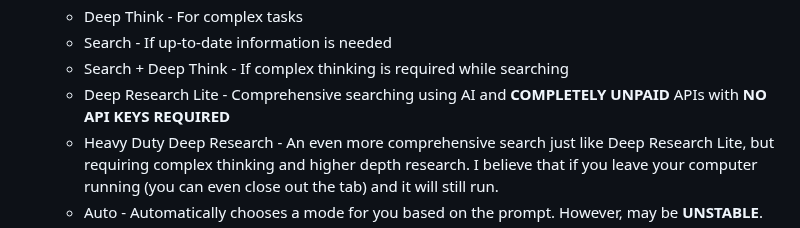
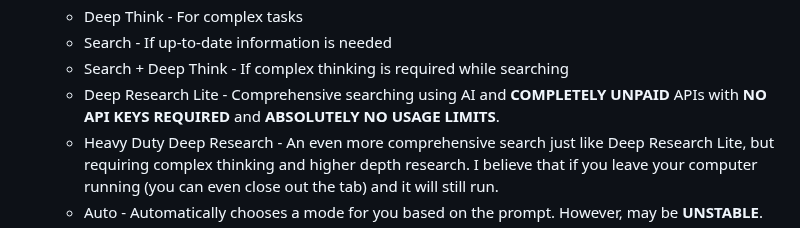
Before and after one commit to crazystuffxyz/Crazy-Deep-Research-GPT, a Markdown page: README.md, the part around the change. GitHub-like rendering.

```diff
--- a/README.md
+++ b/README.md
@@ -36,7 +36,7 @@ This AI may generate inaccurate or misleading information. Do **not** rely on it
   - Deep Think - For complex tasks
   - Search - If up-to-date information is needed
   - Search + Deep Think - If complex thinking is required while searching
-  - Deep Research Lite - Comprehensive searching using AI and <strong>COMPLETELY UNPAID</strong> APIs with <strong>NO API KEYS REQUIRED</strong>
+  - Deep Research Lite - Comprehensive searching using AI and <strong>COMPLETELY UNPAID</strong> APIs with <strong>NO API KEYS REQUIRED</strong> and <strong>ABSOLUTELY NO USAGE LIMITS</strong>.
   - Heavy Duty Deep Research - An even more comprehensive search just like Deep Research Lite, but requiring complex thinking and higher depth research. I believe that if you leave your computer running (you can even close out the tab) and it will still run.
   - Auto - Automatically chooses a mode for you based on the prompt. However, may be <strong>UNSTABLE</strong>.
 - **Location Support**: For AI Searches regarding location, such as restaurants near you or how the weather is like.
```
